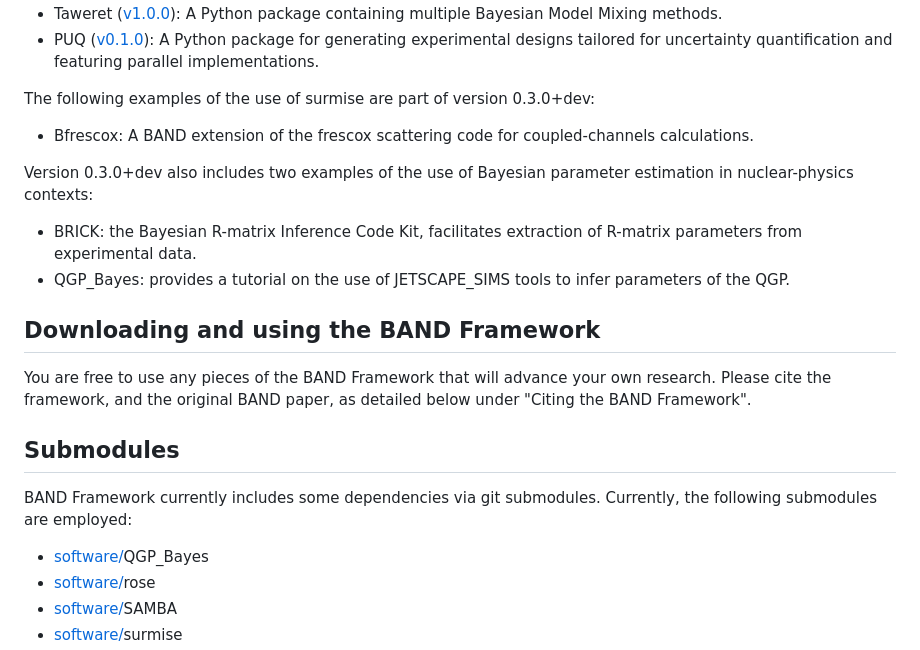
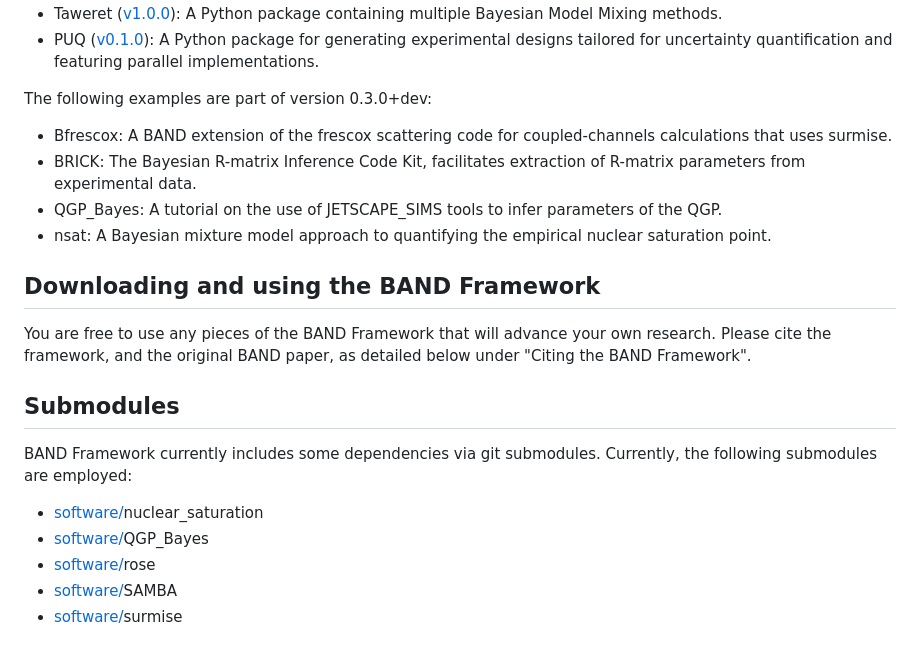
Before and after one commit to bandframework/bandframework, a Markdown page: README.md, the part around the change. Rendered like a GitHub page.

```diff
--- a/README.md
+++ b/README.md
@@ -45,14 +45,13 @@ As of version 0.3.0+dev, the following tools are included:
 - Taweret ([v1.0.0](https://github.com/bandframework/Taweret/releases/tag/v1.0.0 )): A Python package containing multiple Bayesian Model Mixing methods.
 - PUQ ([v0.1.0](https://github.com/parallelUQ/PUQ/releases/tag/v0.1.0 )): A Python package for generating experimental designs tailored for uncertainty quantification and featuring parallel implementations.
 
-The following examples of the use of surmise are part of version 0.3.0+dev:
+The following examples are part of version 0.3.0+dev:
 
-- Bfrescox: A BAND extension of the frescox scattering code for coupled-channels calculations.
+- Bfrescox: A BAND extension of the frescox scattering code for coupled-channels calculations that uses surmise.
+- BRICK: The Bayesian R-matrix Inference Code Kit, facilitates extraction of R-matrix parameters from experimental data.
+- QGP_Bayes: A tutorial on the use of JETSCAPE_SIMS tools to infer parameters of the QGP.
+- nsat: A Bayesian mixture model approach to quantifying the empirical nuclear saturation point.
 
-Version 0.3.0+dev also includes two examples of the use of Bayesian parameter estimation in nuclear-physics contexts:
-
-- BRICK: the Bayesian R-matrix Inference Code Kit, facilitates extraction of R-matrix parameters from experimental data.
-- QGP_Bayes: provides a tutorial on the use of JETSCAPE_SIMS tools to infer parameters of the QGP.
 
 ## Downloading and using the BAND Framework
 
@@ -62,6 +61,7 @@ You are free to use any pieces of the BAND Framework that will advance your own
 
 BAND Framework currently includes some dependencies via git submodules. Currently, the following submodules are employed:
 
+* [software/](software/)nuclear_saturation
 * [software/](software/)QGP_Bayes
 * [software/](software/)rose
 * [software/](software/)SAMBA
```
